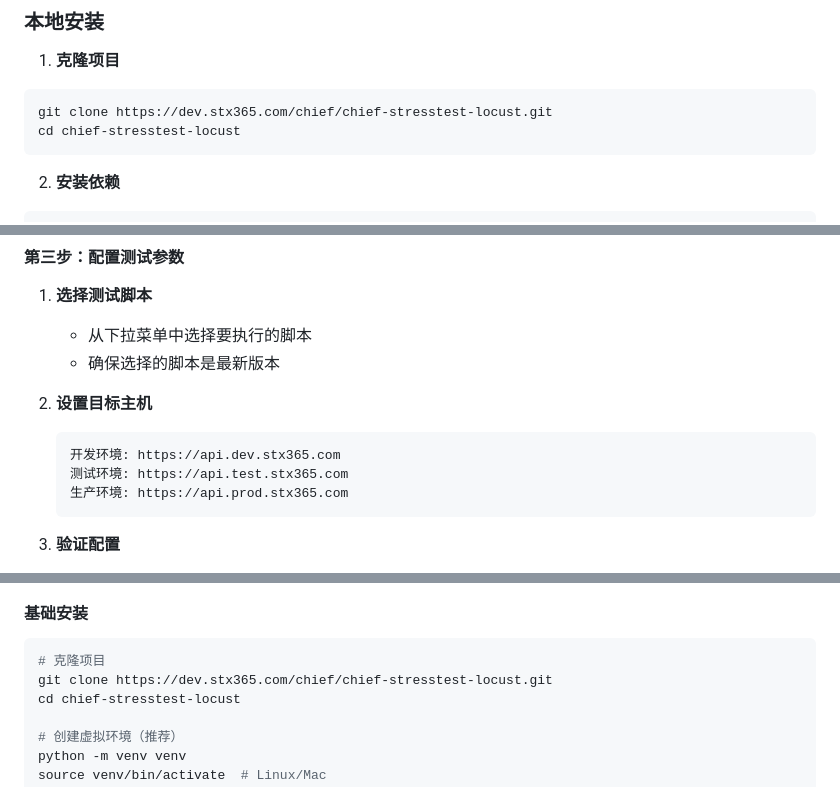
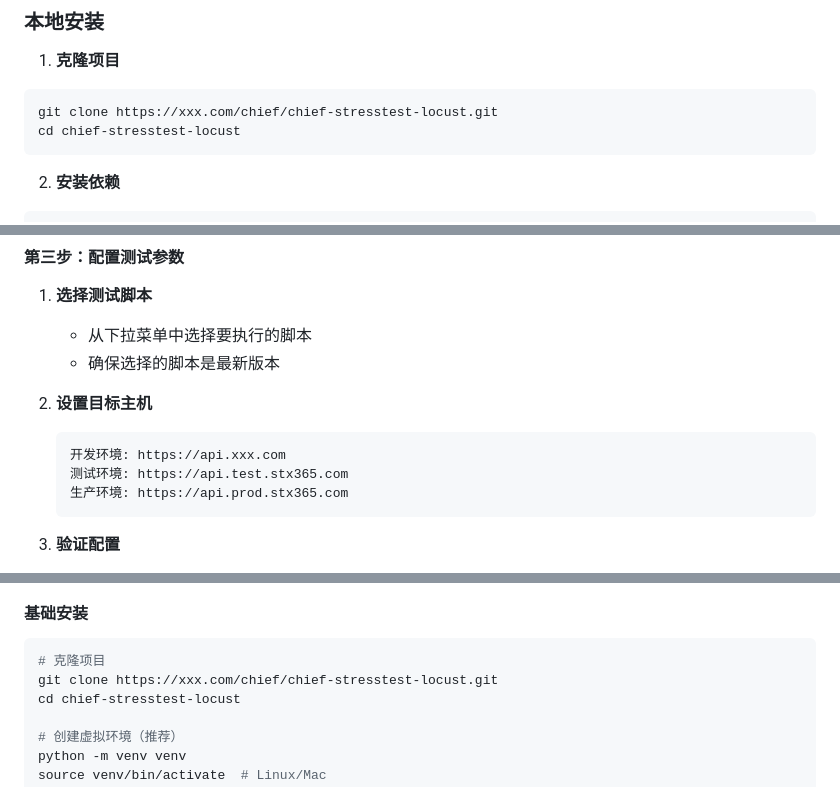
Before and after one commit to liu294100/locust-manager, a Markdown page: single-instance-locust/README.md, 3 parts joined by grey strips. Rendered like a GitHub page.

Commit message:
Update README for target host URLs

````diff
--- a/single-instance-locust/README.md
+++ b/single-instance-locust/README.md
@@ -36,7 +36,7 @@
 
 1. **克隆项目**
 ```bash
-git clone https://dev.stx365.com/chief/chief-stresstest-locust.git
+git clone https://xxx.com/chief/chief-stresstest-locust.git
 cd chief-stresstest-locust
 ```
 
@@ -215,7 +215,7 @@ Web UI 提供了直观的压测管理界面，主要功能区域包括：
 
 2. **设置目标主机**
    ```
-   开发环境: https://api.dev.stx365.com
+   开发环境: https://api.xxx.com
    测试环境: https://api.test.stx365.com
    生产环境: https://api.prod.stx365.com
    ```
@@ -497,7 +497,7 @@ def low_frequency_task(self):
 #### 基础安装
 ```bash
 # 克隆项目
-git clone https://dev.stx365.com/chief/chief-stresstest-locust.git
+git clone https://xxx.com/chief/chief-stresstest-locust.git
 cd chief-stresstest-locust
 
 # 创建虚拟环境（推荐）
````
Also changed, not shown: other parts of single-instance-locust/README.md (+6 -6 lines).
